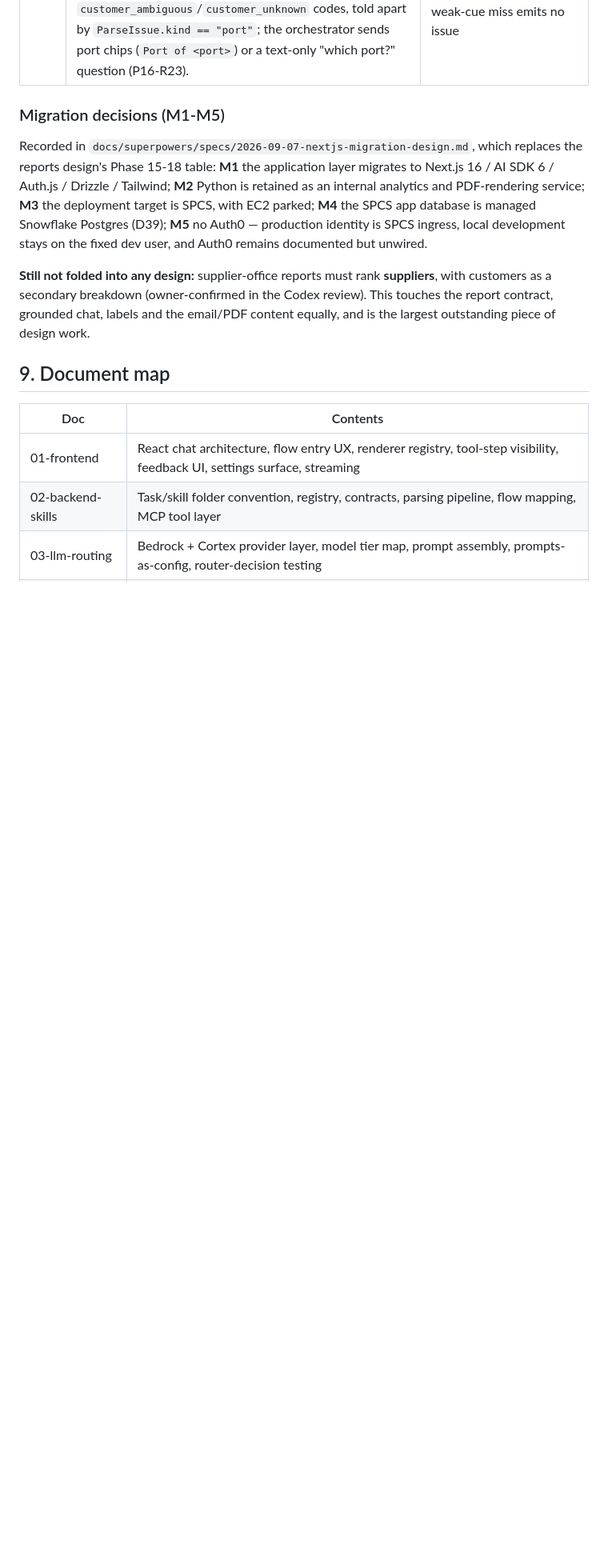
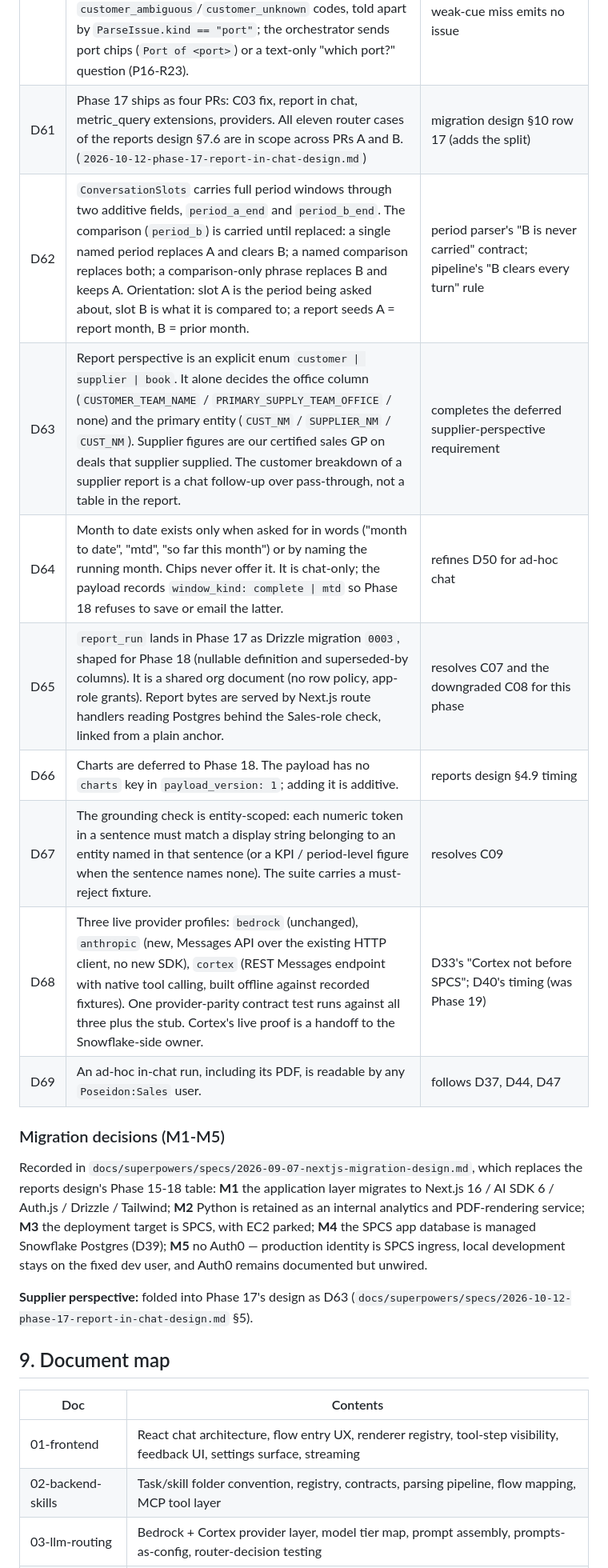
Before and after one commit to sal1391/latest_poseidon, a Markdown page: docs/architecture/00-overview.md, the part around one of its changes. Shown at 80% size. Drawn GitHub-style; blank space fills up the shorter version.

```diff
--- a/docs/architecture/00-overview.md
+++ b/docs/architecture/00-overview.md
@@ -238,6 +238,15 @@ remains authoritative for the feature, this table for the fact that the decision
 | D58 | Drizzle is the migration authority for application tables (Q3 applied): `web/drizzle/0000_roles`, `0001_baseline`, `0002_grants_force_rls` re-derived from Alembic 0003–0010. Alembic no longer runs at boot; 0001–0010 are frozen history; the `synthetic` schema (0002) is created by the seed path. Tripwires: `web/src/db/migrations.test.ts` and the pg suite against a Drizzle-only database. | — |
 | D59 | The internal contract is authenticated by a shared secret (`POSEIDON_INTERNAL_TOKEN`, header `X-Poseidon-Internal-Token`, constant-time compare, 503 when unset) and hidden from OpenAPI. The web tier requires `Poseidon:Sales` in the proxy (403) and in every page/handler. | closes R25, P16-4 |
 | D60 | The deterministic parser reads a port after the cues "port of", "at" and "in", including a lowercase name. The new paths (the "in" cue and any lowercase name) run in strict mode: only an exact or word-set match applies; a fuzzy match asks "did you mean". A port clarification reuses the `customer_ambiguous`/`customer_unknown` codes, told apart by `ParseIssue.kind == "port"`; the orchestrator sends port chips (`Port of <port>`) or a text-only "which port?" question (P16-R23). | revises `parsing/pipeline.py`'s docstring claim that a weak-cue miss emits no issue |
+| D61 | Phase 17 ships as four PRs: C03 fix, report in chat, metric_query extensions, providers. All eleven router cases of the reports design §7.6 are in scope across PRs A and B. (`2026-10-12-phase-17-report-in-chat-design.md`) | migration design §10 row 17 (adds the split) |
+| D62 | `ConversationSlots` carries full period windows through two additive fields, `period_a_end` and `period_b_end`. The comparison (`period_b`) is carried until replaced: a single named period replaces A and clears B; a named comparison replaces both; a comparison-only phrase replaces B and keeps A. Orientation: slot A is the period being asked about, slot B is what it is compared to; a report seeds A = report month, B = prior month. | period parser's "B is never carried" contract; pipeline's "B clears every turn" rule |
+| D63 | Report perspective is an explicit enum `customer \| supplier \| book`. It alone decides the office column (`CUSTOMER_TEAM_NAME` / `PRIMARY_SUPPLY_TEAM_OFFICE` / none) and the primary entity (`CUST_NM` / `SUPPLIER_NM` / `CUST_NM`). Supplier figures are our certified sales GP on deals that supplier supplied. The customer breakdown of a supplier report is a chat follow-up over pass-through, not a table in the report. | completes the deferred supplier-perspective requirement |
+| D64 | Month to date exists only when asked for in words ("month to date", "mtd", "so far this month") or by naming the running month. Chips never offer it. It is chat-only; the payload records `window_kind: complete \| mtd` so Phase 18 refuses to save or email the latter. | refines D50 for ad-hoc chat |
+| D65 | `report_run` lands in Phase 17 as Drizzle migration `0003`, shaped for Phase 18 (nullable definition and superseded-by columns). It is a shared org document (no row policy, app-role grants). Report bytes are served by Next.js route handlers reading Postgres behind the Sales-role check, linked from a plain anchor. | resolves C07 and the downgraded C08 for this phase |
+| D66 | Charts are deferred to Phase 18. The payload has no `charts` key in `payload_version: 1`; adding it is additive. | reports design §4.9 timing |
+| D67 | The grounding check is entity-scoped: each numeric token in a sentence must match a display string belonging to an entity named in that sentence (or a KPI / period-level figure when the sentence names none). The suite carries a must-reject fixture. | resolves C09 |
+| D68 | Three live provider profiles: `bedrock` (unchanged), `anthropic` (new, Messages API over the existing HTTP client, no new SDK), `cortex` (REST Messages endpoint with native tool calling, built offline against recorded fixtures). One provider-parity contract test runs against all three plus the stub. Cortex's live proof is a handoff to the Snowflake-side owner. | D33's "Cortex not before SPCS"; D40's timing (was Phase 19) |
+| D69 | An ad-hoc in-chat run, including its PDF, is readable by any `Poseidon:Sales` user. | follows D37, D44, D47 |
 
 ### Migration decisions (M1-M5)
 
@@ -248,10 +257,7 @@ service; **M3** the deployment target is SPCS, with EC2 parked; **M4** the SPCS
 managed Snowflake Postgres (D39); **M5** no Auth0 — production identity is SPCS ingress, local
 development stays on the fixed dev user, and Auth0 remains documented but unwired.
 
-**Still not folded into any design:** supplier-office reports must rank **suppliers**, with
-customers as a secondary breakdown (owner-confirmed in the Codex review). This touches the report
-contract, grounded chat, labels and the email/PDF content equally, and is the largest outstanding
-piece of design work.
+**Supplier perspective:** folded into Phase 17's design as D63 (`docs/superpowers/specs/2026-10-12-phase-17-report-in-chat-design.md` §5).
 
 ## 9. Document map
 
```
Also changed, not shown: other parts of docs/architecture/00-overview.md (+2 -2 lines), CLAUDE.md (+5 -5 lines), docs/architecture/02-backend-skills.md (+1 -1 lines).
